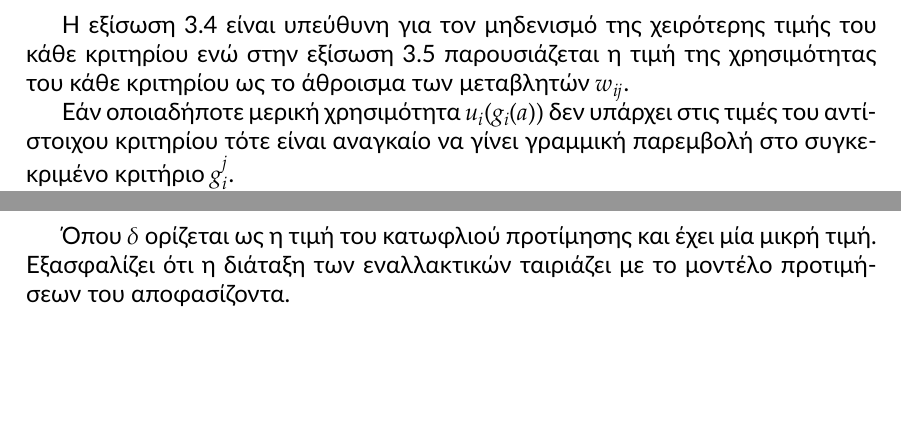
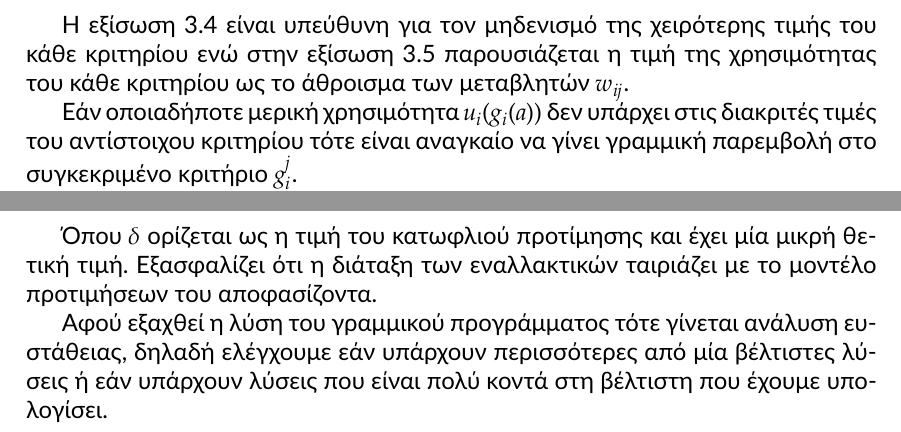
Before and after one commit to quu7/bluehunt, a LaTeX paper (report/report.tex): two parts of pages 6 and 8 of 8, joined at a grey line, cut so that both start at the same text, the shorter picture padded with empty space. Compiled offline with XeLaTeX.

Commit message:
Add minor details Section 3

```diff
--- a/report/report.tex
+++ b/report/report.tex
@@ -172,7 +172,7 @@
 
 Η εξίσωση \ref{zero_crit} είναι υπεύθυνη για τον μηδενισμό της χειρότερης τιμής του κάθε κριτηρίου ενώ στην εξίσωση \ref{sum_w} παρουσιάζεται η τιμή της χρησιμότητας του κάθε κριτηρίου ως το άθροισμα των μεταβλητών $w_{ij}$.
 
-Εάν οποιαδήποτε μερική χρησιμότητα $u_{i}(g_{i}(a))$ δεν υπάρχει στις τιμές του αντίστοιχου κριτηρίου τότε είναι αναγκαίο να γίνει γραμμική παρεμβολή στο συγκεκριμένο κριτήριο $g_{i}^{j}$.
+Εάν οποιαδήποτε μερική χρησιμότητα $u_{i}(g_{i}(a))$ δεν υπάρχει στις διακριτές τιμές του αντίστοιχου κριτηρίου τότε είναι αναγκαίο να γίνει γραμμική παρεμβολή στο συγκεκριμένο κριτήριο $g_{i}^{j}$.
 
 Θεωρούνται πεπερασμένα τα άκρα $g_{i*}$ και $g^{*}_{i}$ του κριτηρίου και γίνεται χωρισμός του διαστήματος από την σχέση \ref{initial_inter} σε ισάριθμα υποδιαστήματα $(a_{i}-1)$, όπου το συγκεκριμένο σημείο που θα γίνει ο χωρισμός υπολογίζεται από τον τύπο:
 
@@ -231,6 +231,11 @@
 
 \newpage
 
-Όπου $δ$ ορίζεται ως η τιμή του κατωφλιού προτίμησης και έχει μία μικρή τιμή. Εξασφαλίζει ότι η διάταξη των εναλλακτικών ταιριάζει με το μοντέλο προτιμήσεων του αποφασίζοντα.
+Όπου $δ$ ορίζεται ως η τιμή του κατωφλιού προτίμησης και έχει μία μικρή θετική τιμή. Εξασφαλίζει ότι η διάταξη των εναλλακτικών ταιριάζει με το μοντέλο προτιμήσεων του αποφασίζοντα.
+
+Αφού εξαχθεί η λύση του γραμμικού προγράμματος τότε γίνεται ανάλυση ευστάθειας, δηλαδή ελέγχουμε εάν υπάρχουν περισσότερες από μία βέλτιστες λύσεις ή εάν υπάρχουν λύσεις που είναι πολύ κοντά στη βέλτιστη που έχουμε υπολογίσει.
+
+
+
 
 \end{document}
```
